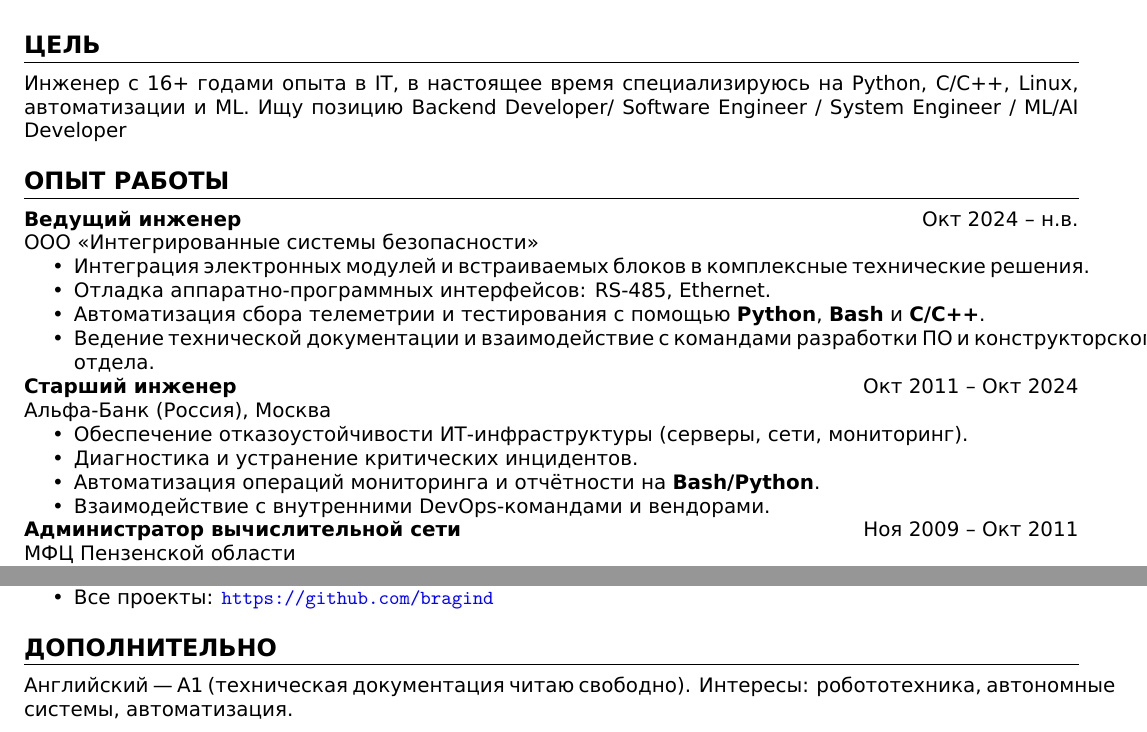
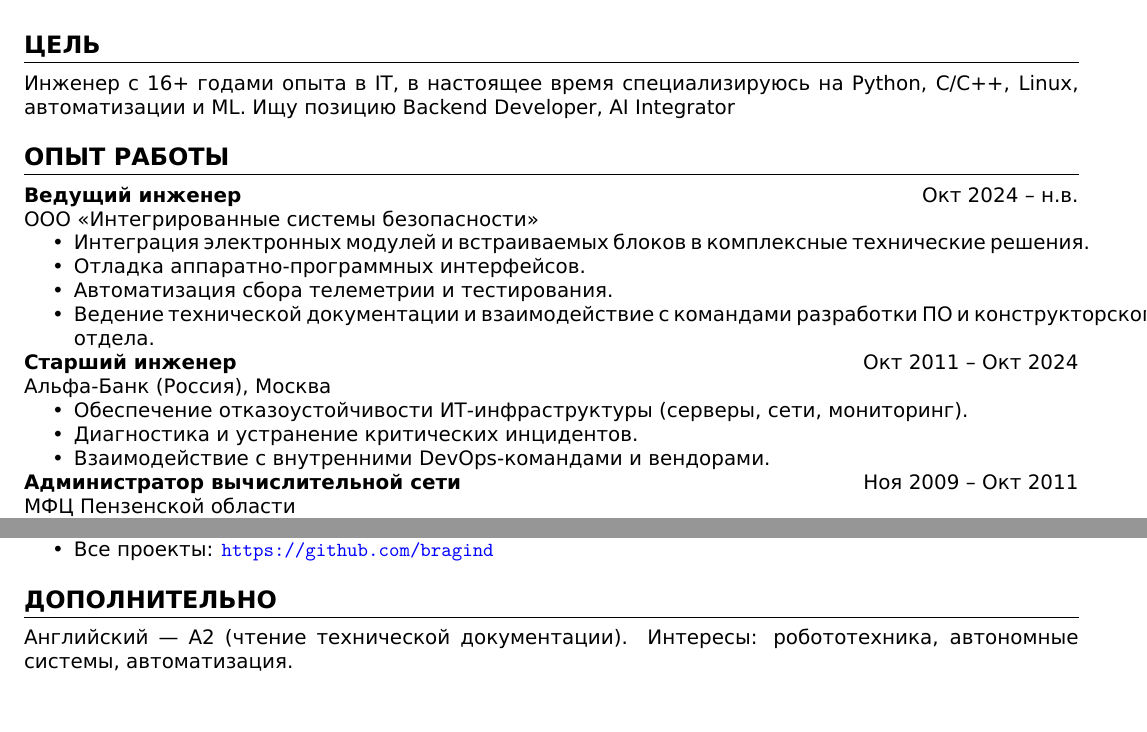
Before and after one commit to bragind/bragind.github.io, a LaTeX CV (src/resume.tex): two parts of the page, joined at a grey line, cut so that both start at the same text. Compiled offline with XeLaTeX.

Commit message:
Update resume.tex

```diff
--- a/src/resume.tex
+++ b/src/resume.tex
@@ -44,15 +44,15 @@
 \vspace{8pt}
 
 \section*{Цель}
-Инженер с 16+ годами опыта в IT, в настоящее время специализируюсь на Python, C/C++, Linux, автоматизации и ML. Ищу позицию Backend Developer/ Software Engineer / System Engineer / ML/AI Developer
+Инженер с 16+ годами опыта в IT, в настоящее время специализируюсь на Python, C/C++, Linux, автоматизации и ML. Ищу позицию Backend Developer, AI Integrator
 
 \section*{Опыт работы}
 \textbf{Ведущий инженер} \hfill Окт 2024 – н.в. \\
 ООО «Интегрированные системы безопасности»
 \begin{itemize}
     \item Интеграция электронных модулей и встраиваемых блоков в комплексные технические решения.
-    \item Отладка аппаратно-программных интерфейсов: RS-485, Ethernet.
-    \item Автоматизация сбора телеметрии и тестирования с помощью \textbf{Python}, \textbf{Bash} и \textbf{C/C++}.
+    \item Отладка аппаратно-программных интерфейсов.
+    \item Автоматизация сбора телеметрии и тестирования.
     \item Ведение технической документации и взаимодействие с командами разработки ПО и конструкторского отдела.
 \end{itemize}
 
@@ -61,7 +61,6 @@
 \begin{itemize}
     \item Обеспечение отказоустойчивости ИТ-инфраструктуры (серверы, сети, мониторинг).
     \item Диагностика и устранение критических инцидентов.
-    \item Автоматизация операций мониторинга и отчётности на \textbf{Bash/Python}.
     \item Взаимодействие с внутренними DevOps-командами и вендорами.
 \end{itemize}
 
@@ -107,7 +106,7 @@
 \end{itemize}
 
 \section*{Дополнительно}
-Английский — A1 (техническая документация читаю свободно).
+Английский — A2 (чтение технической документации).
 Интересы: робототехника, автономные системы, автоматизация.
 
 \end{document}
```
